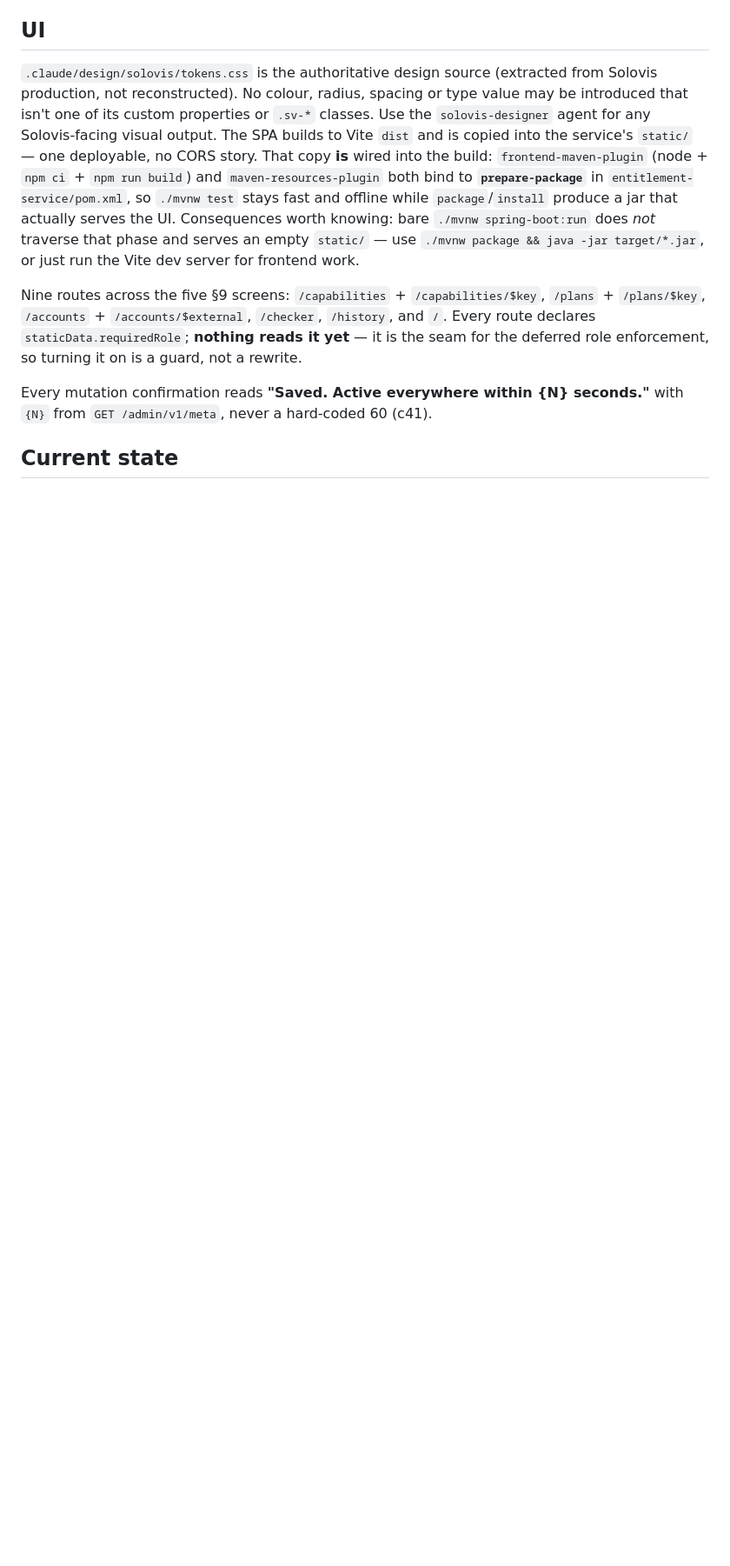
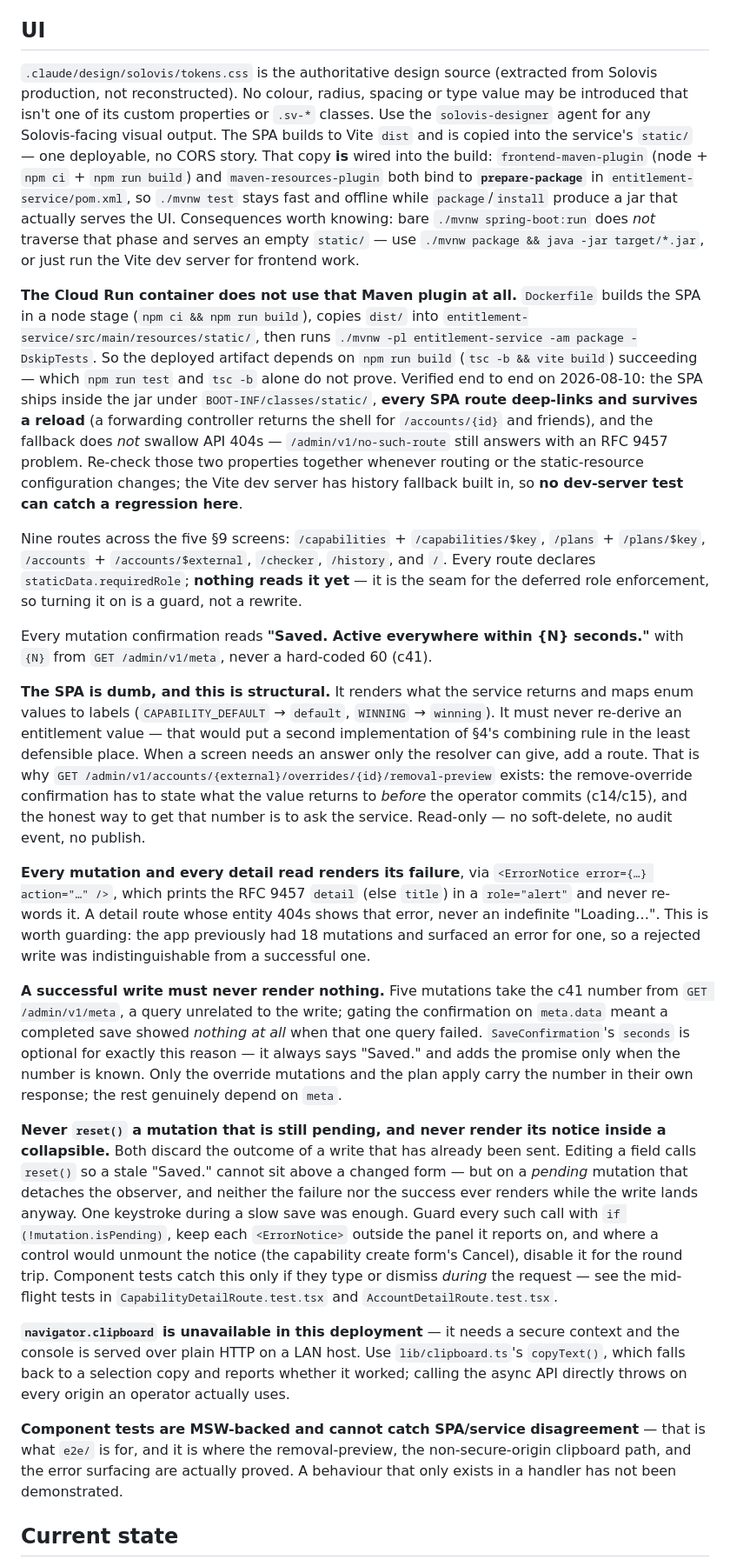
Before and after one commit to hterzia/solovis-entitlement-service, a Markdown page: CLAUDE.md, the part around one of its changes. Shown at 87% size. Rendered like a GitHub page; blank space fills up the shorter version.

```diff
--- a/CLAUDE.md
+++ b/CLAUDE.md
@@ -111,9 +113,23 @@ docs/superpowers/plans/                 # task-by-task implementation plans (che
 
 `.claude/design/solovis/tokens.css` is the authoritative design source (extracted from Solovis production, not reconstructed). No colour, radius, spacing or type value may be introduced that isn't one of its custom properties or `.sv-*` classes. Use the `solovis-designer` agent for any Solovis-facing visual output. The SPA builds to Vite `dist` and is copied into the service's `static/` — one deployable, no CORS story. That copy **is** wired into the build: `frontend-maven-plugin` (node + `npm ci` + `npm run build`) and `maven-resources-plugin` both bind to **`prepare-package`** in `entitlement-service/pom.xml`, so `./mvnw test` stays fast and offline while `package`/`install` produce a jar that actually serves the UI. Consequences worth knowing: bare `./mvnw spring-boot:run` does *not* traverse that phase and serves an empty `static/` — use `./mvnw package && java -jar target/*.jar`, or just run the Vite dev server for frontend work.
 
+**The Cloud Run container does not use that Maven plugin at all.** `Dockerfile` builds the SPA in a node stage (`npm ci && npm run build`), copies `dist/` into `entitlement-service/src/main/resources/static/`, then runs `./mvnw -pl entitlement-service -am package -DskipTests`. So the deployed artifact depends on `npm run build` (`tsc -b && vite build`) succeeding — which `npm run test` and `tsc -b` alone do not prove. Verified end to end on 2026-08-10: the SPA ships inside the jar under `BOOT-INF/classes/static/`, **every SPA route deep-links and survives a reload** (a forwarding controller returns the shell for `/accounts/{id}` and friends), and the fallback does *not* swallow API 404s — `/admin/v1/no-such-route` still answers with an RFC 9457 problem. Re-check those two properties together whenever routing or the static-resource configuration changes; the Vite dev server has history fallback built in, so **no dev-server test can catch a regression here**.
+
 Nine routes across the five §9 screens: `/capabilities` + `/capabilities/$key`, `/plans` + `/plans/$key`, `/accounts` + `/accounts/$external`, `/checker`, `/history`, and `/`. Every route declares `staticData.requiredRole`; **nothing reads it yet** — it is the seam for the deferred role enforcement, so turning it on is a guard, not a rewrite.
 
 Every mutation confirmation reads **"Saved. Active everywhere within {N} seconds."** with `{N}` from `GET /admin/v1/meta`, never a hard-coded 60 (c41).
 
+**The SPA is dumb, and this is structural.** It renders what the service returns and maps enum values to labels (`CAPABILITY_DEFAULT` → `default`, `WINNING` → `winning`). It must never re-derive an entitlement value — that would put a second implementation of §4's combining rule in the least defensible place. When a screen needs an answer only the resolver can give, add a route. That is why `GET /admin/v1/accounts/{external}/overrides/{id}/removal-preview` exists: the remove-override confirmation has to state what the value returns to *before* the operator commits (c14/c15), and the honest way to get that number is to ask the service. Read-only — no soft-delete, no audit event, no publish.
+
+**Every mutation and every detail read renders its failure**, via `<ErrorNotice error={…} action="…" />`, which prints the RFC 9457 `detail` (else `title`) in a `role="alert"` and never re-words it. A detail route whose entity 404s shows that error, never an indefinite "Loading…". This is worth guarding: the app previously had 18 mutations and surfaced an error for one, so a rejected write was indistinguishable from a successful one.
+
+**A successful write must never render nothing.** Five mutations take the c41 number from `GET /admin/v1/meta`, a query unrelated to the write; gating the confirmation on `meta.data` meant a completed save showed *nothing at all* when that one query failed. `SaveConfirmation`'s `seconds` is optional for exactly this reason — it always says "Saved." and adds the promise only when the number is known. Only the override mutations and the plan apply carry the number in their own response; the rest genuinely depend on `meta`.
+
+**Never `reset()` a mutation that is still pending, and never render its notice inside a collapsible.** Both discard the outcome of a write that has already been sent. Editing a field calls `reset()` so a stale "Saved." cannot sit above a changed form — but on a *pending* mutation that detaches the observer, and neither the failure nor the success ever renders while the write lands anyway. One keystroke during a slow save was enough. Guard every such call with `if (!mutation.isPending)`, keep each `<ErrorNotice>` outside the panel it reports on, and where a control would unmount the notice (the capability create form's Cancel), disable it for the round trip. Component tests catch this only if they type or dismiss *during* the request — see the mid-flight tests in `CapabilityDetailRoute.test.tsx` and `AccountDetailRoute.test.tsx`.
+
+**`navigator.clipboard` is unavailable in this deployment** — it needs a secure context and the console is served over plain HTTP on a LAN host. Use `lib/clipboard.ts`'s `copyText()`, which falls back to a selection copy and reports whether it worked; calling the async API directly throws on every origin an operator actually uses.
+
+**Component tests are MSW-backed and cannot catch SPA/service disagreement** — that is what `e2e/` is for, and it is where the removal-preview, the non-secure-origin clipboard path, and the error surfacing are actually proved. A behaviour that only exists in a handler has not been demonstrated.
+
 ## Current state
 
```
Also changed, not shown: other parts of CLAUDE.md (+4 -2 lines), 2 other files.
